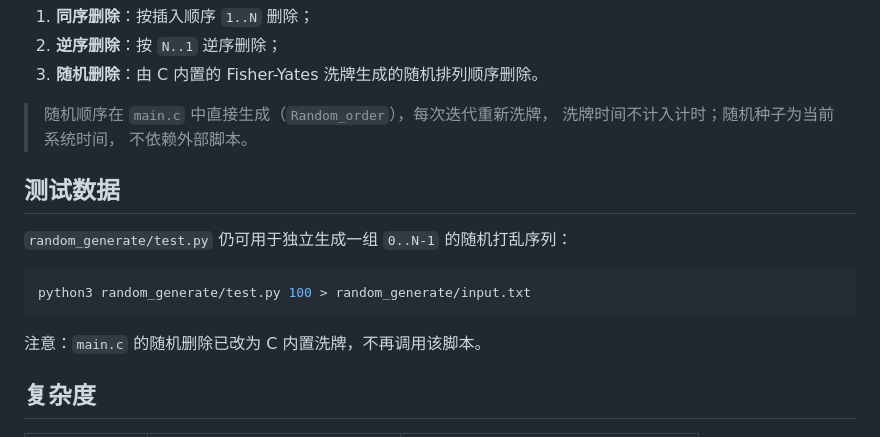
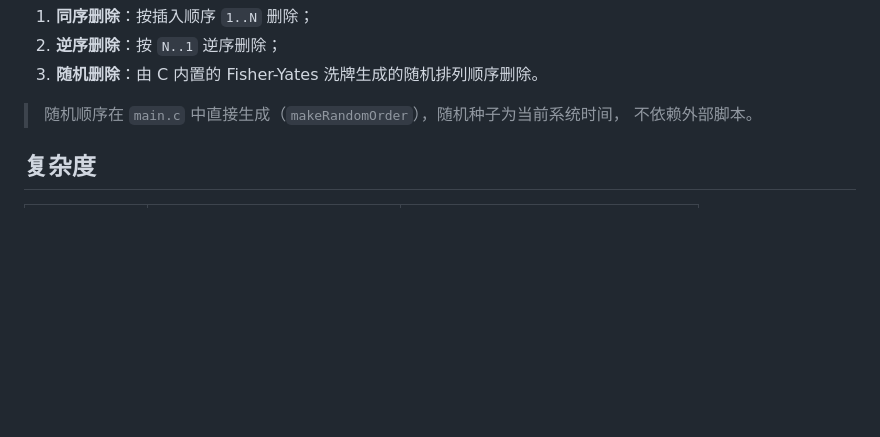
Before and after one commit to NameNotInclude/ads_project, a Markdown page: README.md, the part around the change. Rendered like a GitHub page; blank space fills up the shorter version.

Commit message:
修改README

````diff
--- a/README.md
+++ b/README.md
@@ -99,19 +99,8 @@ number of node:10000,iteration:100 time cost:228.599 ms
 2. **逆序删除**：按 `N..1` 逆序删除；
 3. **随机删除**：由 C 内置的 Fisher-Yates 洗牌生成的随机排列顺序删除。
 
-> 随机顺序在 `main.c` 中直接生成（`Random_order`），每次迭代重新洗牌，
-> 洗牌时间不计入计时；随机种子为当前系统时间，
+> 随机顺序在 `main.c` 中直接生成（`makeRandomOrder`），随机种子为当前系统时间，
 > 不依赖外部脚本。
-
-## 测试数据
-
-`random_generate/test.py` 仍可用于独立生成一组 `0..N-1` 的随机打乱序列：
-
-```bash
-python3 random_generate/test.py 100 > random_generate/input.txt
-```
-
-注意：`main.c` 的随机删除已改为 C 内置洗牌，不再调用该脚本。
 
 ## 复杂度
 
````
